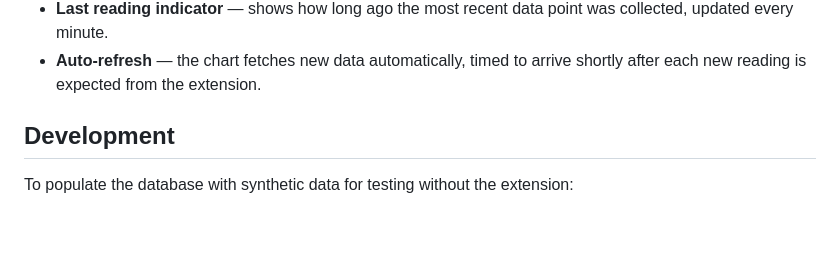
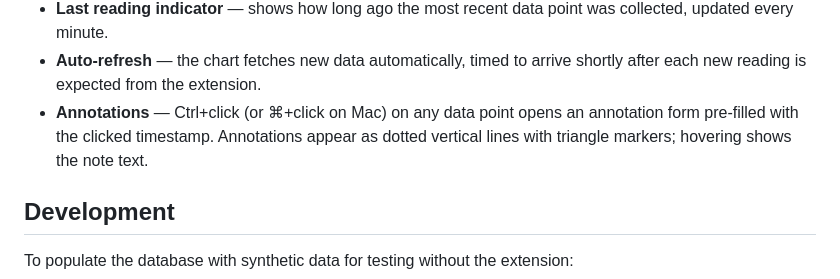
Before and after one commit to joeyparrish/nest-logger, a Markdown page: README.md, the part around the change. Rendered like a GitHub page; blank space fills up the shorter version.

Commit message:
Document annotation feature in CLAUDE.md and README.md
Co-Authored-By: Claude Sonnet 4.6 <noreply@anthropic.com>

```diff
--- a/README.md
+++ b/README.md
@@ -115,6 +115,9 @@ systemctl --user stop nest-logger
   was collected, updated every minute.
 - **Auto-refresh** — the chart fetches new data automatically, timed to arrive
   shortly after each new reading is expected from the extension.
+- **Annotations** — Ctrl+click (or ⌘+click on Mac) on any data point opens
+  an annotation form pre-filled with the clicked timestamp.  Annotations appear
+  as dotted vertical lines with triangle markers; hovering shows the note text.
 
 ## Development
 
```
Also changed, not shown: CLAUDE.md (+27 -0 lines).
